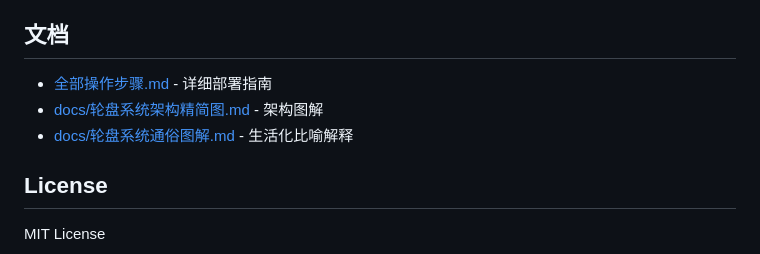
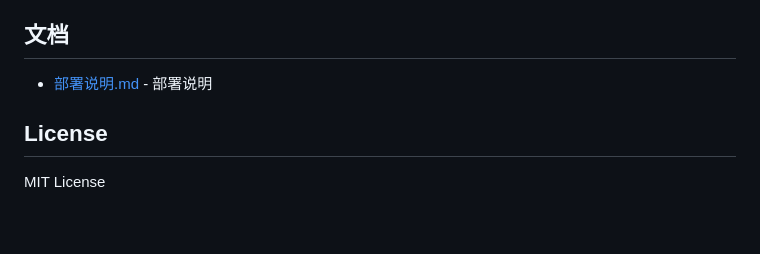
Before and after one commit to wu3236015320-dev/shopping, a Markdown page: README.md, the part around the change. Rendered like a GitHub page; blank space fills up the shorter version.

```diff
--- a/README.md
+++ b/README.md
@@ -286,9 +286,8 @@ mysql -u root -p shopping < shopping-export.sql
 
 ## 文档
 
-- [全部操作步骤.md](全部操作步骤.md) - 详细部署指南
-- [docs/轮盘系统架构精简图.md](docs/轮盘系统架构精简图.md) - 架构图解
-- [docs/轮盘系统通俗图解.md](docs/轮盘系统通俗图解.md) - 生活化比喻解释
+- [部署说明.md](部署说明.md) - 部署说明
+
 
 ## License
 
```
